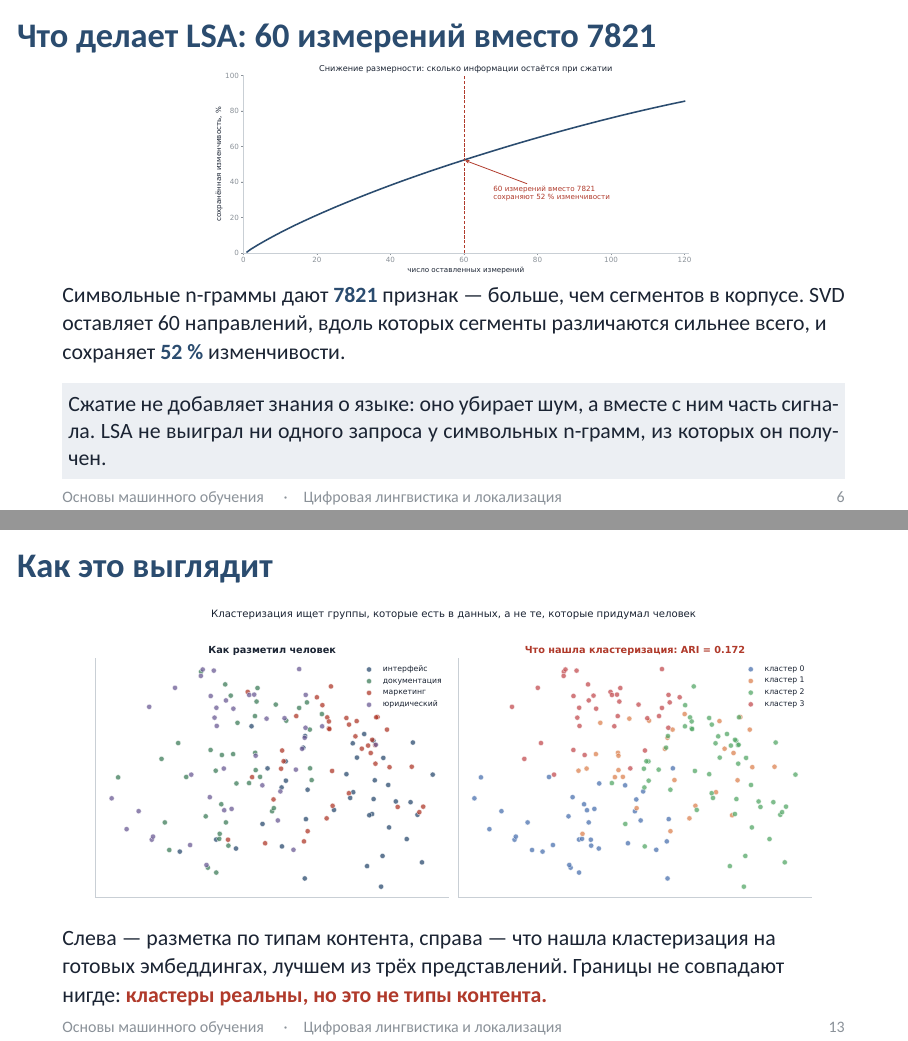
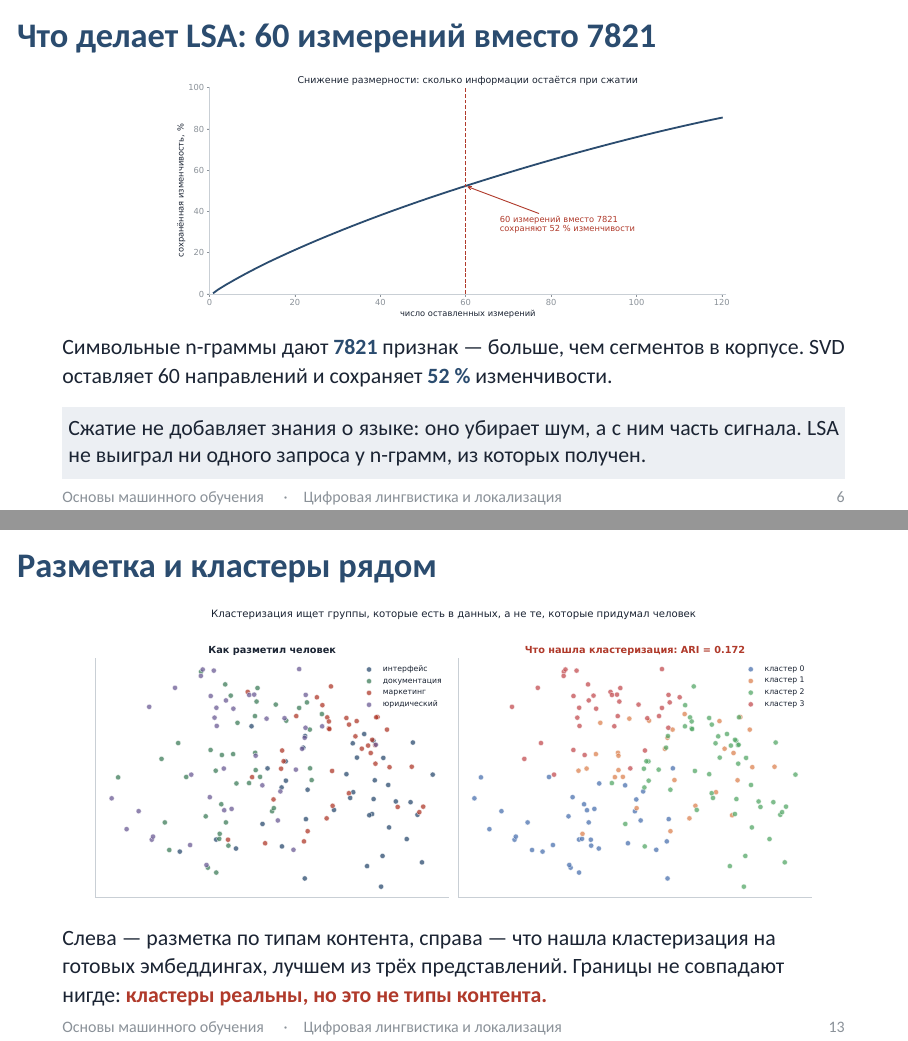
Before and after one commit to nikita-konkin/basic-linguistic-ml, LaTeX slides (Лекции/tex/mlg_lab2_vectors_tm.tex): pages 6 and 13 of 16, joined at a grey line. Compiled offline with XeLaTeX; a missing font is replaced by an installed copy or a similar font.

Commit message:
Make the two lab 2 figures readable
The SVD curve was shrunk to 0.62 of the text width to fit and its axis
labels stopped being legible; it goes back to 0.72 and the prose around
it gives up the words it can spare. The clusters frame gets a title that
says something the figure does not already print across its top.

Co-Authored-By: Claude Opus 5 <noreply@anthropic.com>

```diff
--- a/Лекции/tex/mlg_lab2_vectors_tm.tex
+++ b/Лекции/tex/mlg_lab2_vectors_tm.tex
@@ -139,18 +139,17 @@
 % =====================================================================
 \begin{frame}{Что делает LSA: 60 измерений вместо 7821}
   \begin{center}
-    \includegraphics[width=0.62\textwidth]{fig/svd.pdf}
+    \includegraphics[width=0.72\textwidth]{fig/svd.pdf}
   \end{center}
 
-  \vspace{-0.6em}
+  \vspace{-0.7em}
   {\small Символьные n-граммы дают \числ{7821} признак — больше, чем
-  сегментов в корпусе. SVD оставляет 60 направлений, вдоль которых сегменты
-  различаются сильнее всего, и сохраняет \числ{52~\%} изменчивости.}
+  сегментов в корпусе. SVD оставляет 60 направлений и сохраняет
+  \числ{52~\%} изменчивости.}
 
   \vspace{0.5em}
-  \врезка{Сжатие не добавляет знания о языке: оно убирает шум, а вместе с
-  ним часть сигнала. LSA не выиграл ни одного запроса у символьных n-грамм,
-  из которых он получен.}
+  \врезка{Сжатие не добавляет знания о языке: оно убирает шум, а с ним часть
+  сигнала. LSA не выиграл ни одного запроса у n-грамм, из которых получен.}
 \end{frame}
 
 % =====================================================================
@@ -327,7 +326,7 @@
 \end{frame}
 
 % =====================================================================
-\begin{frame}{Как это выглядит}
+\begin{frame}{Разметка и кластеры рядом}
   \begin{center}
     \includegraphics[width=0.93\textwidth]{fig/clusters.pdf}
   \end{center}
```
